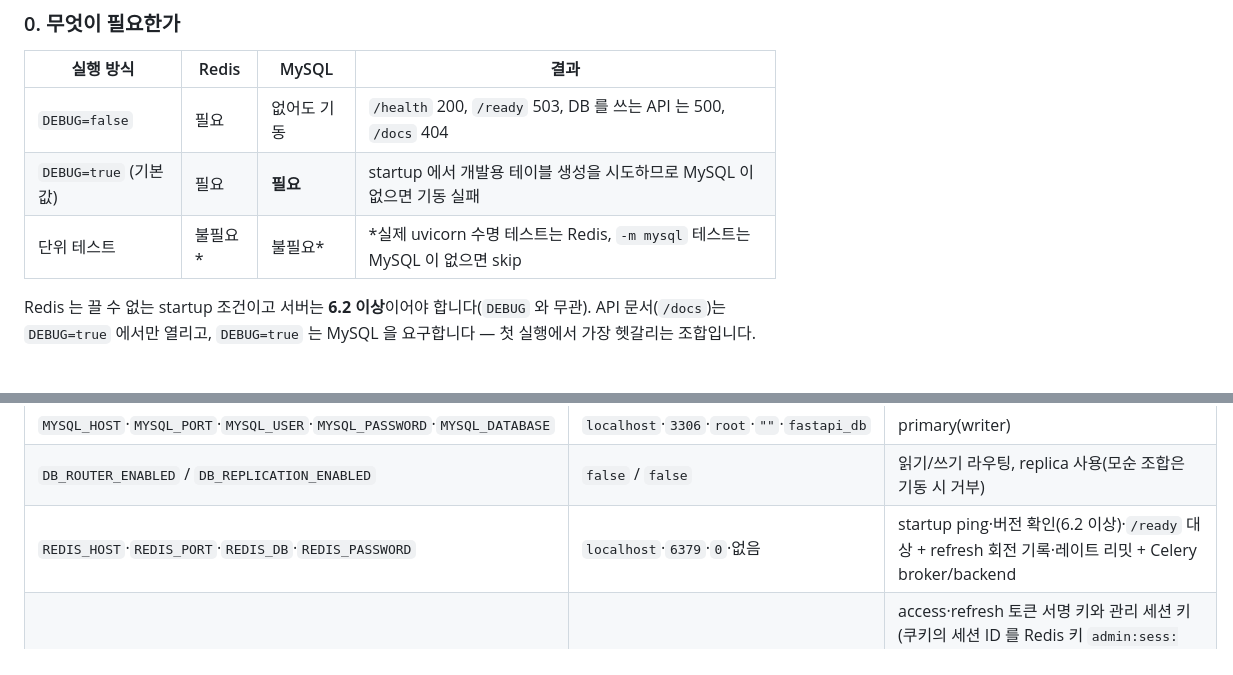
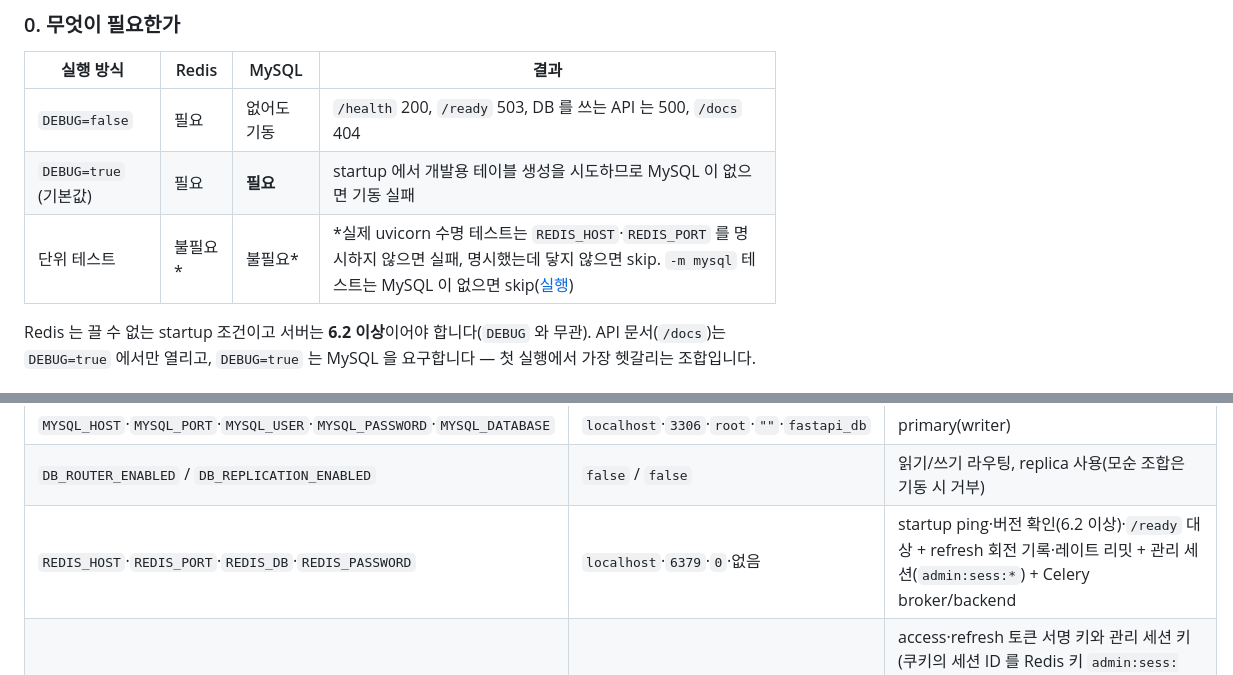
Before and after one commit to bluebamus/fastapi-default-project-structure, a Markdown page: README.md, 2 parts joined by grey strips. Rendered like a GitHub page.

```diff
--- a/README.md
+++ b/README.md
@@ -107,7 +108,7 @@ Repository 패턴과 계층 분리를 적용한 FastAPI 백엔드 템플릿입
 |---|---|---|---|
 | `DEBUG=false` | 필요 | 없어도 기동 | `/health` 200, `/ready` 503, DB 를 쓰는 API 는 500, `/docs` 404 |
 | `DEBUG=true` (기본값) | 필요 | **필요** | startup 에서 개발용 테이블 생성을 시도하므로 MySQL 이 없으면 기동 실패 |
-| 단위 테스트 | 불필요* | 불필요* | *실제 uvicorn 수명 테스트는 Redis, `-m mysql` 테스트는 MySQL 이 없으면 skip |
+| 단위 테스트 | 불필요* | 불필요* | *실제 uvicorn 수명 테스트는 `REDIS_HOST`·`REDIS_PORT` 를 명시하지 않으면 실패, 명시했는데 닿지 않으면 skip. `-m mysql` 테스트는 MySQL 이 없으면 skip([실행](#실행)) |
 
 Redis 는 끌 수 없는 startup 조건이고 서버는 **6.2 이상**이어야 합니다(`DEBUG` 와 무관). API 문서(`/docs`)는 `DEBUG=true` 에서만
 열리고, `DEBUG=true` 는 MySQL 을 요구합니다 — 첫 실행에서 가장 헷갈리는 조합입니다.
@@ -249,7 +250,7 @@ uv run python -m scripts.create_superuser --username admin --email admin@example
 | `SERVER_HOST` / `SERVER_PORT` | `0.0.0.0` / `8000` | `python main.py` 전용 바인딩 |
 | `MYSQL_HOST`·`MYSQL_PORT`·`MYSQL_USER`·`MYSQL_PASSWORD`·`MYSQL_DATABASE` | `localhost`·`3306`·`root`·`""`·`fastapi_db` | primary(writer) |
 | `DB_ROUTER_ENABLED` / `DB_REPLICATION_ENABLED` | `false` / `false` | 읽기/쓰기 라우팅, replica 사용(모순 조합은 기동 시 거부) |
-| `REDIS_HOST`·`REDIS_PORT`·`REDIS_DB`·`REDIS_PASSWORD` | `localhost`·`6379`·`0`·없음 | startup ping·버전 확인(6.2 이상)·`/ready` 대상 + refresh 회전 기록·레이트 리밋 + Celery broker/backend |
+| `REDIS_HOST`·`REDIS_PORT`·`REDIS_DB`·`REDIS_PASSWORD` | `localhost`·`6379`·`0`·없음 | startup ping·버전 확인(6.2 이상)·`/ready` 대상 + refresh 회전 기록·레이트 리밋 + 관리 세션(`admin:sess:*`) + Celery broker/backend |
 | `ACCESS_TOKEN_SECRET_KEY` / `REFRESH_TOKEN_SECRET_KEY` / `SESSION_SECRET_KEY` | `change-this-...` | access·refresh 토큰 서명 키와 관리 세션 키(쿠키의 세션 ID 를 Redis 키 `admin:sess:<HMAC-SHA256>` 로 바꾼다) — 예시 값·32자 미만·access==refresh 면 test 외 **기동 거부**. `SESSION_SECRET_KEY` 를 바꾸면 관리 세션이 모두 끊긴다 |
 | `ADMIN_SESSION_*` · `*_TOKEN_EXPIRE_*` | 아래 표 | [세션·토큰 만료](#세션토큰-만료) |
 | `JWT_ALGORITHM` / `JWT_ISSUER` / `JWT_AUDIENCE` / `JWT_LEEWAY_SECONDS` | `HS256` / 프로젝트 이름 / 프로젝트 이름`-api` / `10` | 알고리즘은 `HS256`·`HS384`·`HS512` 만. `iss`·`aud` 는 검증 시 일치 필수 |
```
Also changed, not shown: other parts of README.md (+5 -4 lines).
